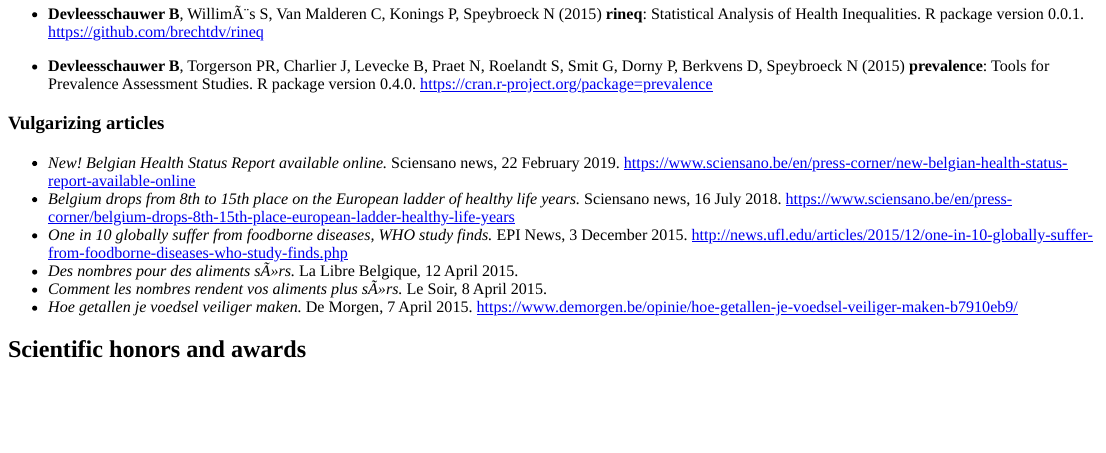
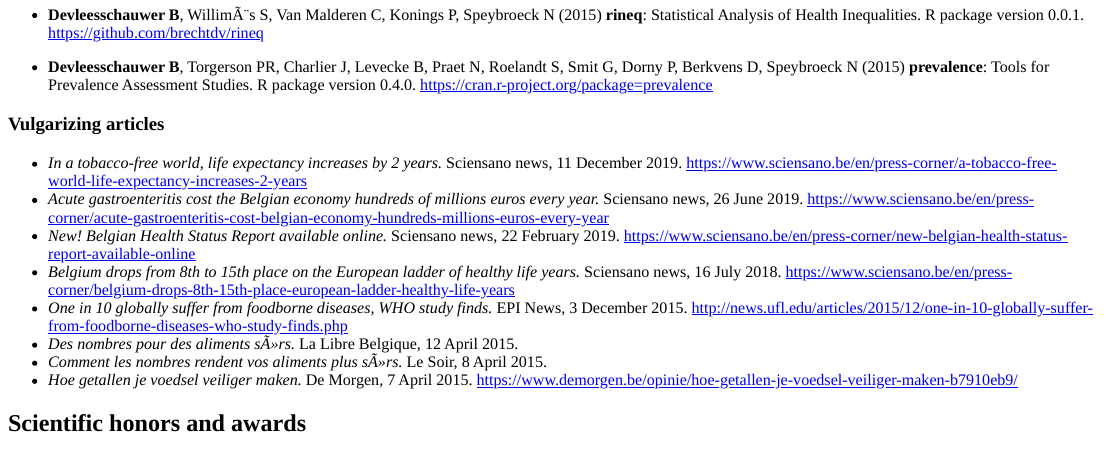
Before and after one commit to brechtdv/vitae, an R Markdown document (vitae.Rmd): the page in a window 1100 px wide, from 1840 px down before the commit and from 1780 px down after it, so that both start at the same text. The pictures show the output file vitae.html that the author committed with the source, opened offline.

Commit message:
updated news items

```diff
--- a/vitae.Rmd
+++ b/vitae.Rmd
@@ -494,6 +494,8 @@ for (i in seq(nrow(db))) {
 
 ### Vulgarizing articles
 
+* _In a tobacco-free world, life expectancy increases by 2 years._ Sciensano news, 11 December 2019. https://www.sciensano.be/en/press-corner/a-tobacco-free-world-life-expectancy-increases-2-years
+* _Acute gastroenteritis cost the Belgian economy hundreds of millions euros every year._ Sciensano news, 26 June 2019. https://www.sciensano.be/en/press-corner/acute-gastroenteritis-cost-belgian-economy-hundreds-millions-euros-every-year
 * _New! Belgian Health Status Report available online._ Sciensano news, 22 February 2019. https://www.sciensano.be/en/press-corner/new-belgian-health-status-report-available-online
 * _Belgium drops from 8th to 15th place on the European ladder of healthy life years._ Sciensano news, 16 July 2018. https://www.sciensano.be/en/press-corner/belgium-drops-8th-15th-place-european-ladder-healthy-life-years
 * _One in 10 globally suffer from foodborne diseases, WHO study finds._ EPI News, 3 December 2015. http://news.ufl.edu/articles/2015/12/one-in-10-globally-suffer-from-foodborne-diseases-who-study-finds.php
```
Also changed, not shown: BrechtDevleesschauwer_CV.pdf, publications.xlsx, vitae.html, 1 other file.
